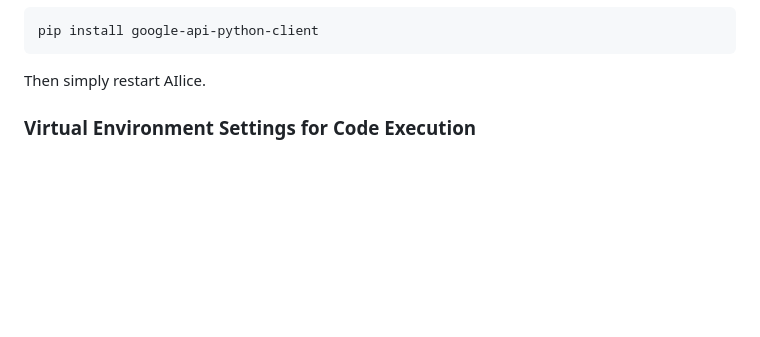
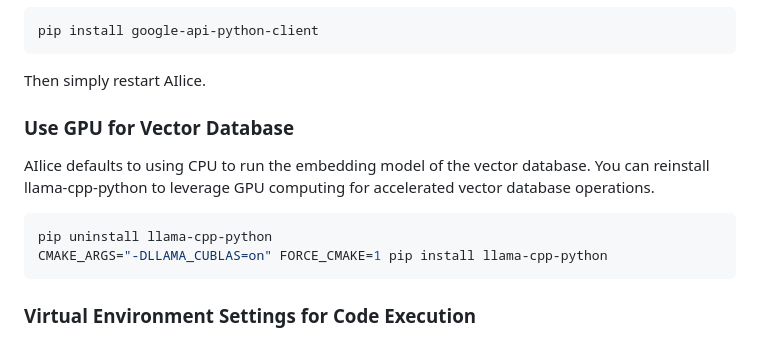
Before and after one commit to myshell-ai/AIlice, a Markdown page: README.md, the part around the change. Rendered like a GitHub page; blank space fills up the shorter version.

Commit message:
1. README.md updated.

````diff
--- a/README.md
+++ b/README.md
@@ -150,6 +150,13 @@ pip install google-api-python-client
 
 Then simply restart AIlice.
 
+### Use GPU for Vector Database
+AIlice defaults to using CPU to run the embedding model of the vector database. You can reinstall llama-cpp-python to leverage GPU computing for accelerated vector database operations.
+
+```bash
+pip uninstall llama-cpp-python
+CMAKE_ARGS="-DLLAMA_CUBLAS=on" FORCE_CMAKE=1 pip install llama-cpp-python
+```
 
 ### Virtual Environment Settings for Code Execution
 By default, code execution utilizes the local environment. To prevent potential AI errors leading to irreversible losses, it is recommended to install Docker, build a container, and modify AIlice's configuration file (AIlice will provide the configuration file location upon startup). Configure its code execution module (AScripter) to operate within a virtual environment.
````
